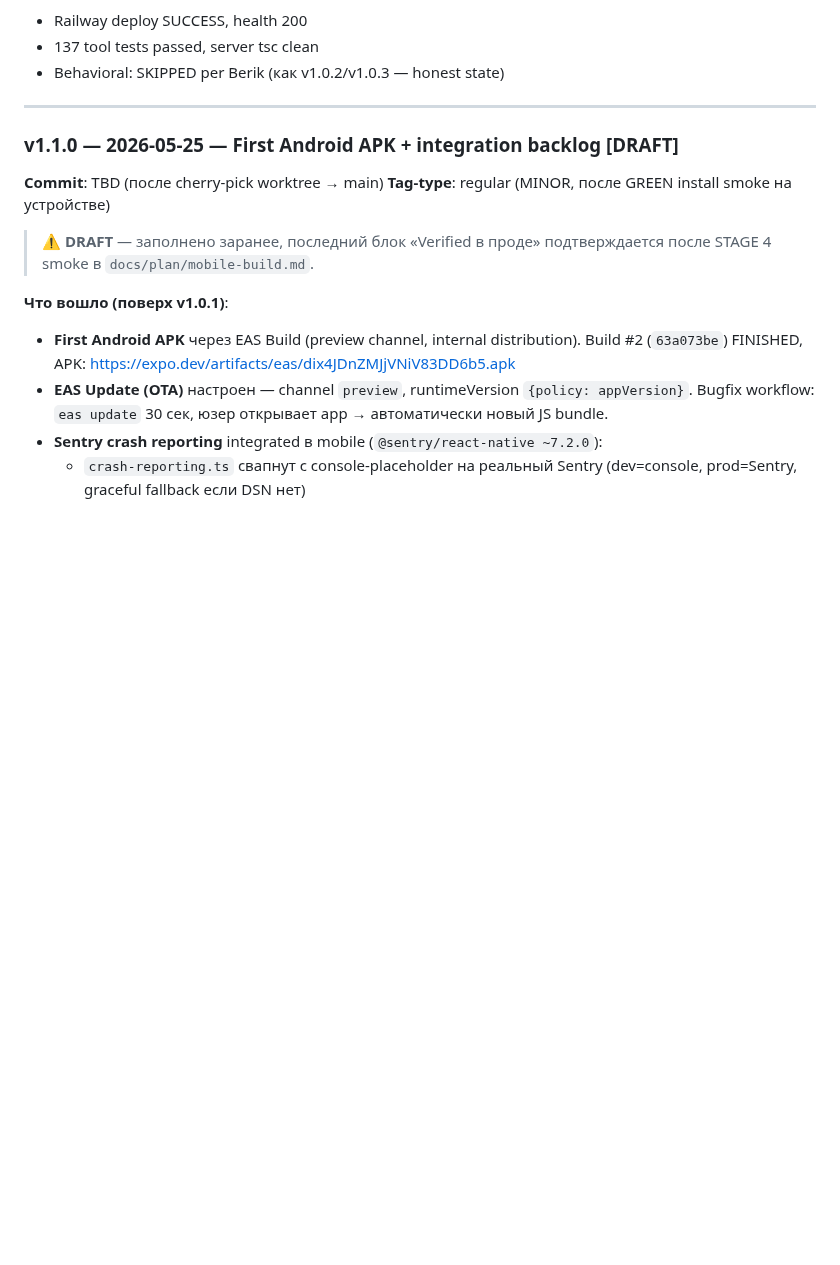
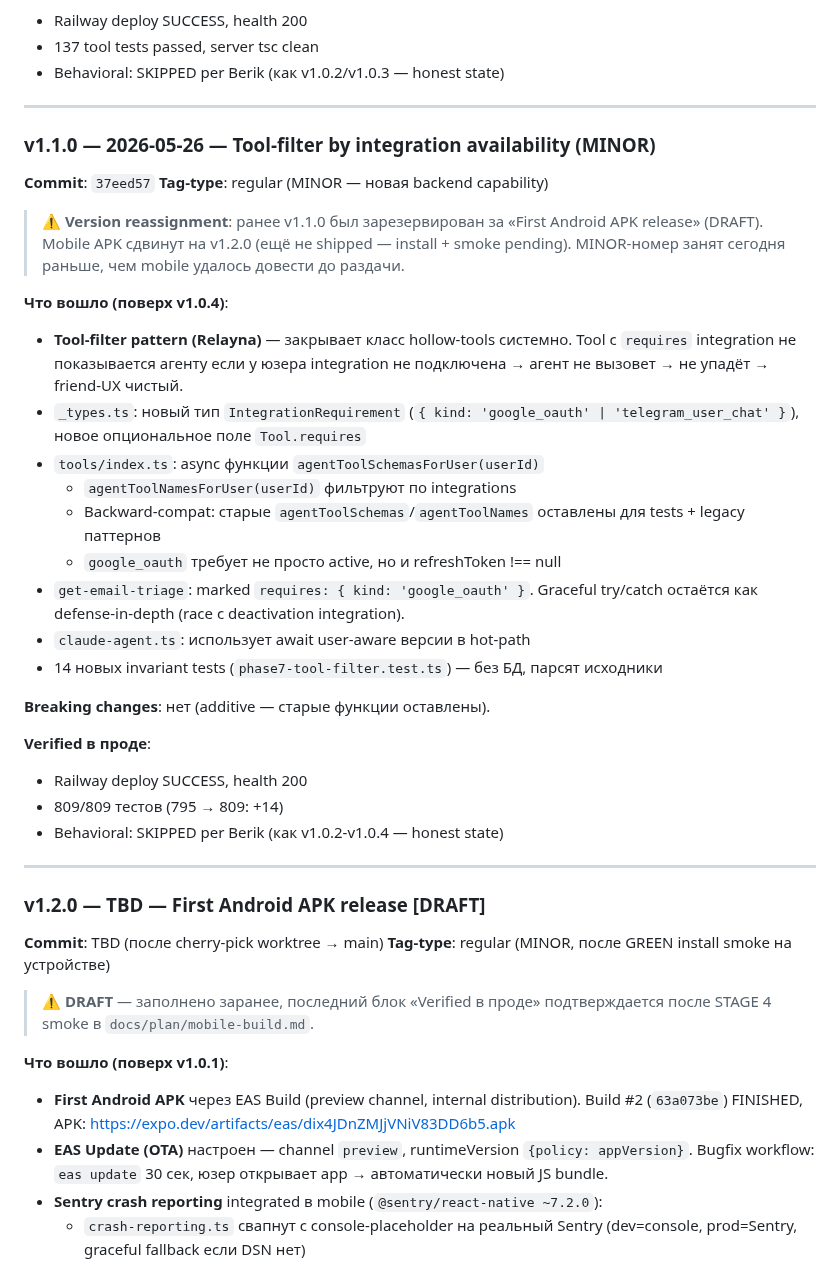
Before and after one commit to berik5394-beep/lifeos, a Markdown page: docs/RELEASE.md, the part around the change. GitHub-like rendering; blank space fills up the shorter version.

Commit message:
docs(release): v1.1.0 = tool-filter, mobile APK сдвинут на v1.2.0 DRAFT

```diff
--- a/docs/RELEASE.md
+++ b/docs/RELEASE.md
@@ -237,7 +237,45 @@ integration availability — Relayna pattern) — отдельная задач
 
 ---
 
-### v1.1.0 — 2026-05-25 — First Android APK + integration backlog [DRAFT]
+### v1.1.0 — 2026-05-26 — Tool-filter by integration availability (MINOR)
+**Commit**: `37eed57`
+**Tag-type**: regular (MINOR — новая backend capability)
+
+> ⚠️ **Version reassignment**: ранее v1.1.0 был зарезервирован за
+> «First Android APK release» (DRAFT). Mobile APK сдвинут на v1.2.0
+> (ещё не shipped — install + smoke pending). MINOR-номер занят
+> сегодня раньше, чем mobile удалось довести до раздачи.
+
+**Что вошло (поверх v1.0.4)**:
+- **Tool-filter pattern (Relayna)** — закрывает класс hollow-tools
+  системно. Tool с `requires` integration не показывается агенту
+  если у юзера integration не подключена → агент не вызовет →
+  не упадёт → friend-UX чистый.
+- `_types.ts`: новый тип `IntegrationRequirement`
+  (`{ kind: 'google_oauth' | 'telegram_user_chat' }`), новое
+  опциональное поле `Tool.requires`
+- `tools/index.ts`: async функции `agentToolSchemasForUser(userId)`
+  + `agentToolNamesForUser(userId)` фильтруют по integrations
+  - Backward-compat: старые `agentToolSchemas`/`agentToolNames`
+    оставлены для tests + legacy паттернов
+  - `google_oauth` требует не просто active, но и refreshToken !== null
+- `get-email-triage`: marked `requires: { kind: 'google_oauth' }`.
+  Graceful try/catch остаётся как defense-in-depth (race с
+  deactivation integration).
+- `claude-agent.ts`: использует await user-aware версии в hot-path
+- 14 новых invariant tests (`phase7-tool-filter.test.ts`) — без БД,
+  парсят исходники
+
+**Breaking changes**: нет (additive — старые функции оставлены).
+
+**Verified в проде**:
+- Railway deploy SUCCESS, health 200
+- 809/809 тестов (795 → 809: +14)
+- Behavioral: SKIPPED per Berik (как v1.0.2-v1.0.4 — honest state)
+
+---
+
+### v1.2.0 — TBD — First Android APK release [DRAFT]
 **Commit**: TBD (после cherry-pick worktree → main)
 **Tag-type**: regular (MINOR, после GREEN install smoke на устройстве)
 
```
